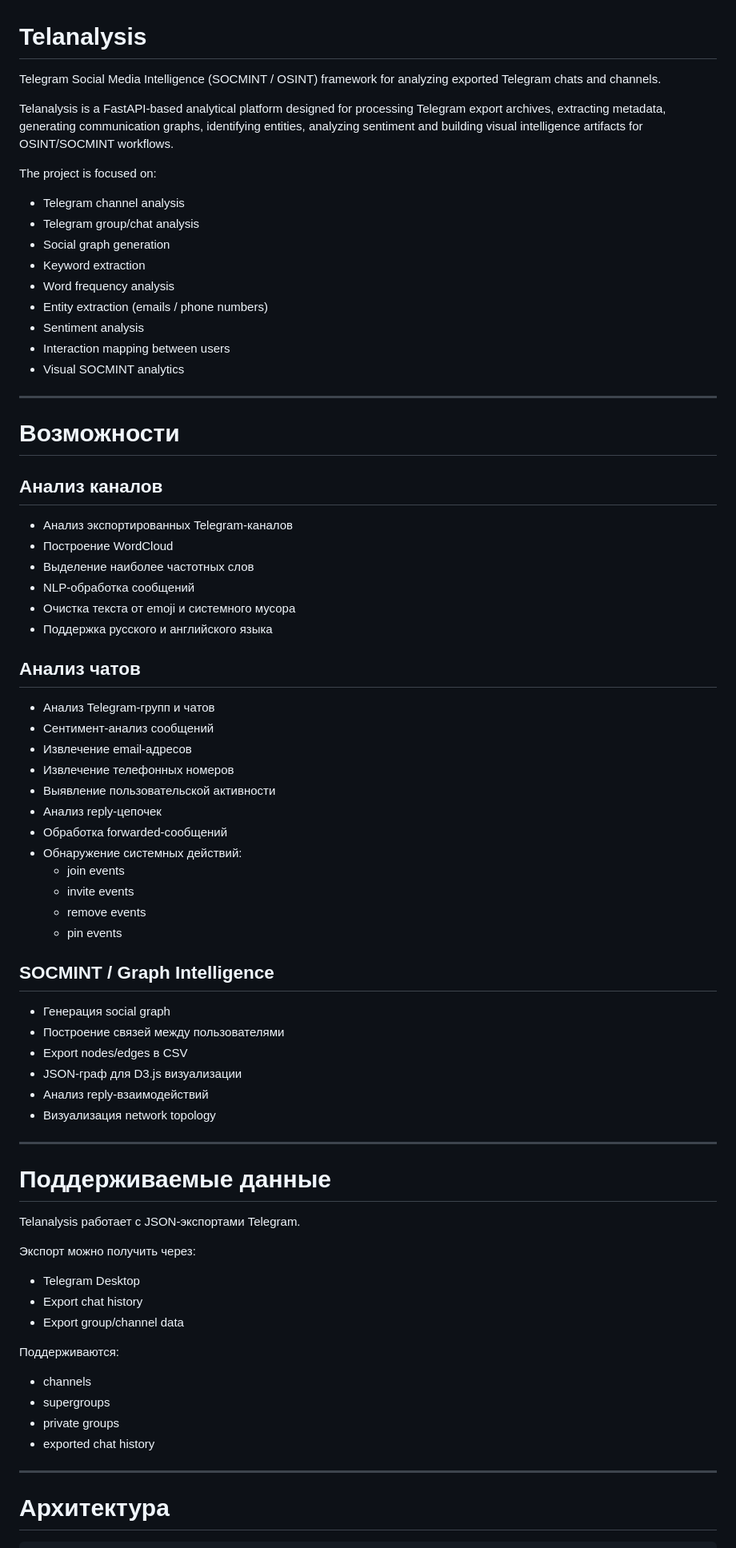
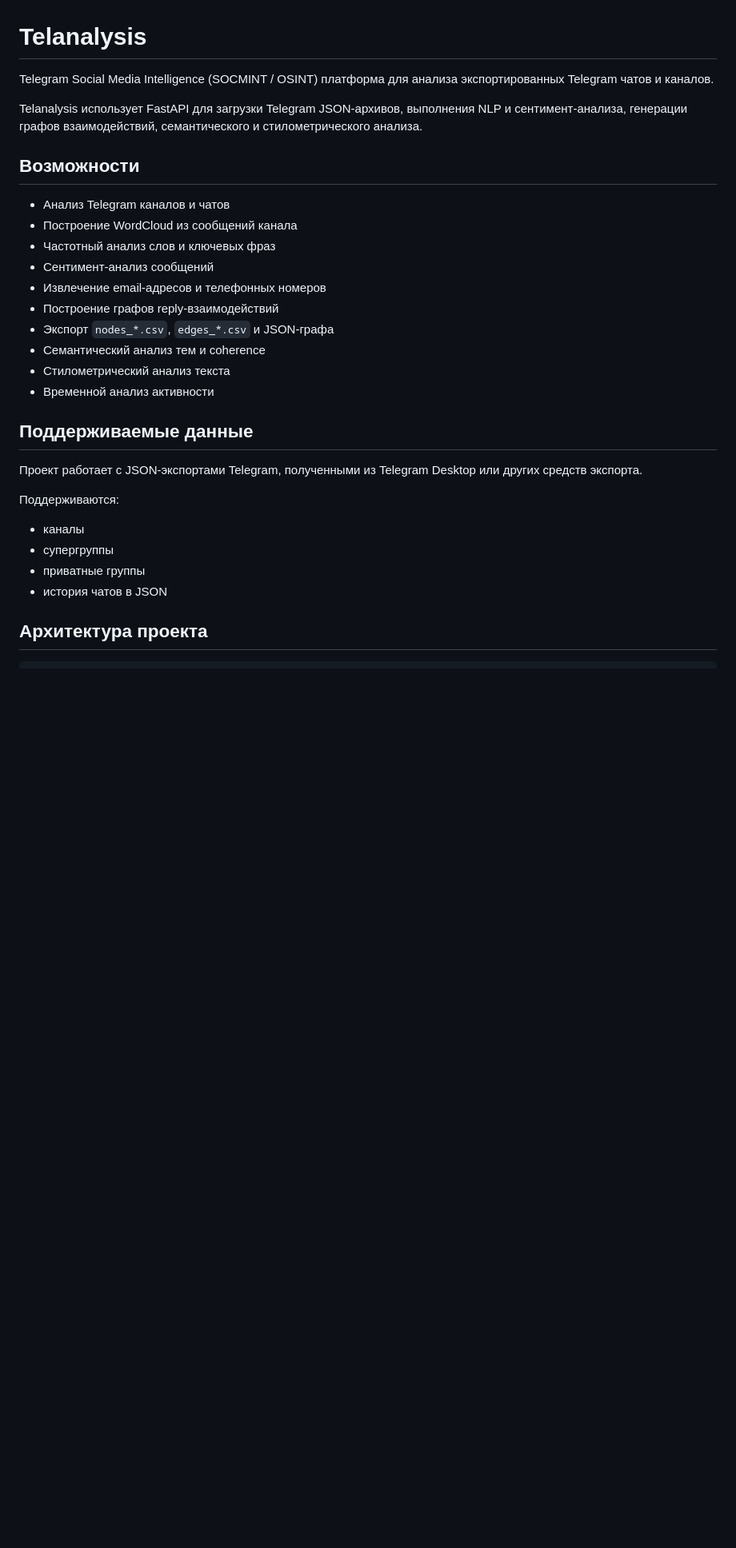
Before and after one commit to krakodjaba/TelAnalysis, a Markdown page: readme.md, the part around one of its changes. Shown at 80% size. Drawn GitHub-style; blank space fills up the shorter version.

````diff
--- a/readme.md
+++ b/readme.md
@@ -1,79 +1,33 @@
 # Telanalysis
 
-Telegram Social Media Intelligence (SOCMINT / OSINT) framework for analyzing exported Telegram chats and channels.
+Telegram Social Media Intelligence (SOCMINT / OSINT) платформа для анализа экспортированных Telegram чатов и каналов.
 
-Telanalysis is a FastAPI-based analytical platform designed for processing Telegram export archives, extracting metadata, generating communication graphs, identifying entities, analyzing sentiment and building visual intelligence artifacts for OSINT/SOCMINT workflows.
+Telanalysis использует FastAPI для загрузки Telegram JSON-архивов, выполнения NLP и сентимент-анализа, генерации графов взаимодействий, семантического и стилометрического анализа.
 
-The project is focused on:
+## Возможности
 
-- Telegram channel analysis
-- Telegram group/chat analysis
-- Social graph generation
-- Keyword extraction
-- Word frequency analysis
-- Entity extraction (emails / phone numbers)
-- Sentiment analysis
-- Interaction mapping between users
-- Visual SOCMINT analytics
+- Анализ Telegram каналов и чатов
+- Построение WordCloud из сообщений канала
+- Частотный анализ слов и ключевых фраз
+- Сентимент-анализ сообщений
+- Извлечение email-адресов и телефонных номеров
+- Построение графов reply-взаимодействий
+- Экспорт `nodes_*.csv`, `edges_*.csv` и JSON-графа
+- Семантический анализ тем и coherence
+- Стилометрический анализ текста
+- Временной анализ активности
 
----
+## Поддерживаемые данные
 
-# Возможности
-
-## Анализ каналов
-
-- Анализ экспортированных Telegram-каналов
-- Построение WordCloud
-- Выделение наиболее частотных слов
-- NLP-обработка сообщений
-- Очистка текста от emoji и системного мусора
-- Поддержка русского и английского языка
-
-## Анализ чатов
-
-- Анализ Telegram-групп и чатов
-- Сентимент-анализ сообщений
-- Извлечение email-адресов
-- Извлечение телефонных номеров
-- Выявление пользовательской активности
-- Анализ reply-цепочек
-- Обработка forwarded-сообщений
-- Обнаружение системных действий:
-  - join events
-  - invite events
-  - remove events
-  - pin events
-
-## SOCMINT / Graph Intelligence
-
-- Генерация social graph
-- Построение связей между пользователями
-- Export nodes/edges в CSV
-- JSON-граф для D3.js визуализации
-- Анализ reply-взаимодействий
-- Визуализация network topology
-
----
-
-# Поддерживаемые данные
-
-Telanalysis работает с JSON-экспортами Telegram.
-
-Экспорт можно получить через:
-
-- Telegram Desktop
-- Export chat history
-- Export group/channel data
+Проект работает с JSON-экспортами Telegram, полученными из Telegram Desktop или других средств экспорта.
 
 Поддерживаются:
 
-- channels
-- supergroups
-- private groups
-- exported chat history
+- каналы
+- супергруппы
+- приватные группы
+- история чатов в JSON
 
----
-
-# Архитектура
+## Архитектура проекта
 
 ```text
````
Also changed, not shown: other parts of readme.md (+101 -252 lines).
